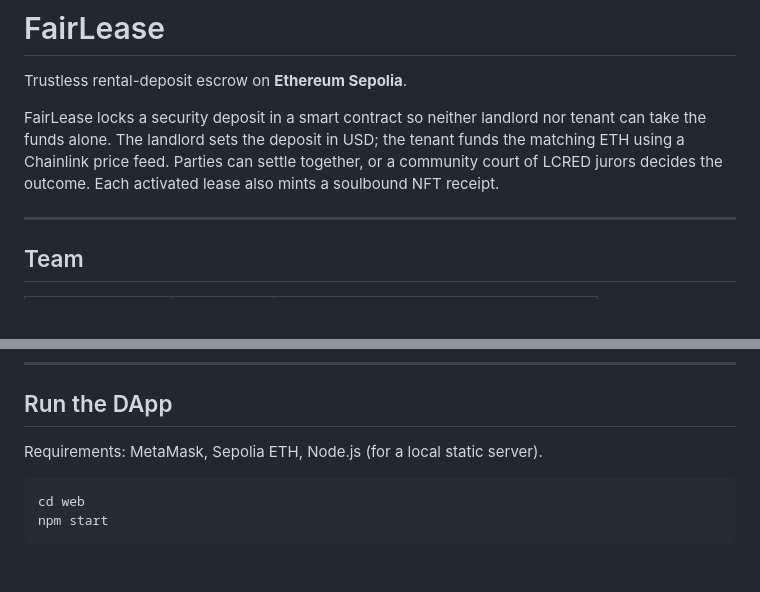
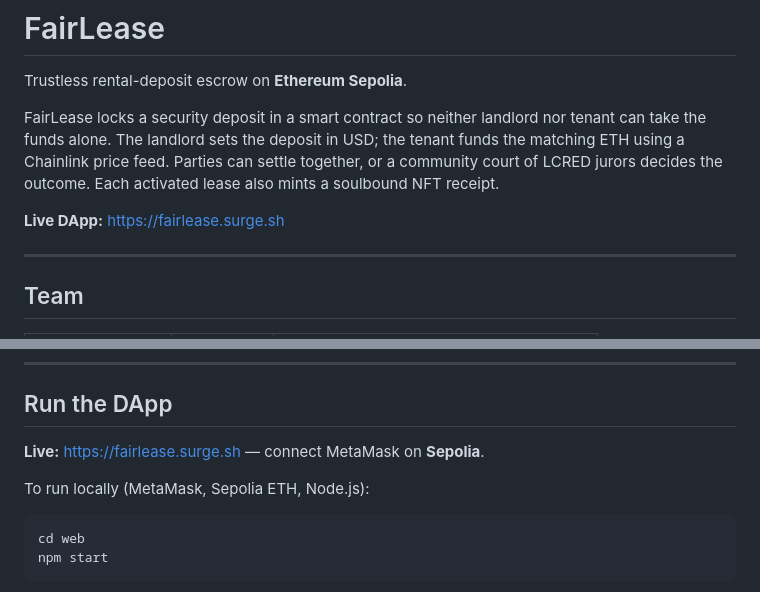
Before and after one commit to kelvinakp/fairlease_blockchain, a Markdown page: README.md, 2 parts joined by grey strips. Drawn GitHub-style; blank space fills up the shorter version.

Commit message:
add demo link in read me

````diff
--- a/README.md
+++ b/README.md
@@ -3,6 +3,8 @@
 Trustless rental-deposit escrow on **Ethereum Sepolia**.
 
 FairLease locks a security deposit in a smart contract so neither landlord nor tenant can take the funds alone. The landlord sets the deposit in USD; the tenant funds the matching ETH using a Chainlink price feed. Parties can settle together, or a community court of LCRED jurors decides the outcome. Each activated lease also mints a soulbound NFT receipt.
+
+**Live DApp:** [https://fairlease.surge.sh](https://fairlease.surge.sh)
 
 ---
 
@@ -79,7 +81,9 @@ Addresses are also listed in [`web/config.js`](web/config.js).
 
 ## Run the DApp
 
-Requirements: MetaMask, Sepolia ETH, Node.js (for a local static server).
+**Live:** [https://fairlease.surge.sh](https://fairlease.surge.sh) — connect MetaMask on **Sepolia**.
+
+To run locally (MetaMask, Sepolia ETH, Node.js):
 
 ```bash
 cd web
````
